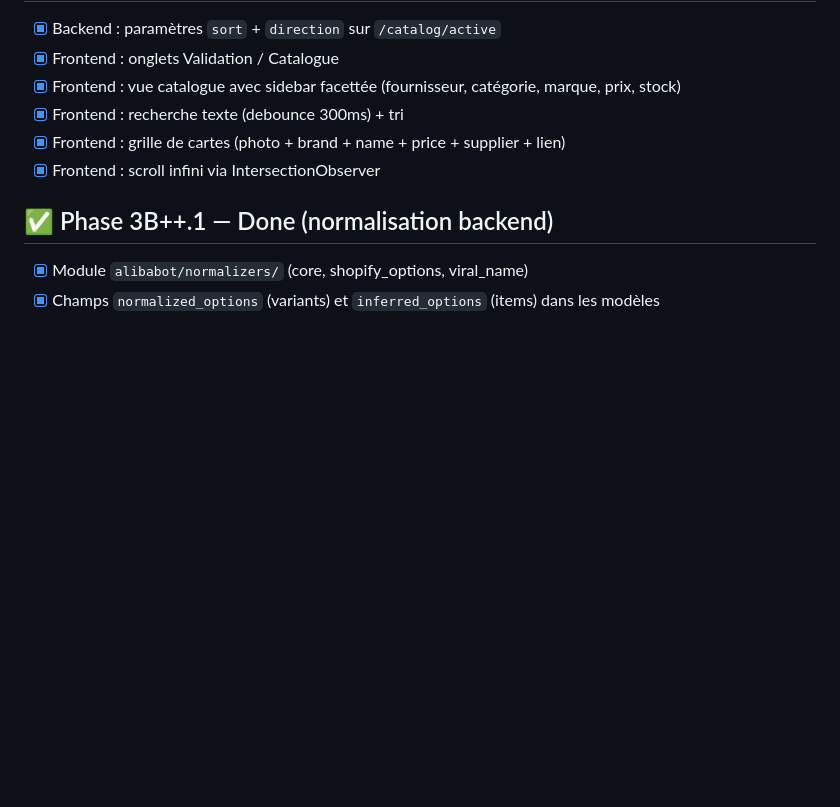
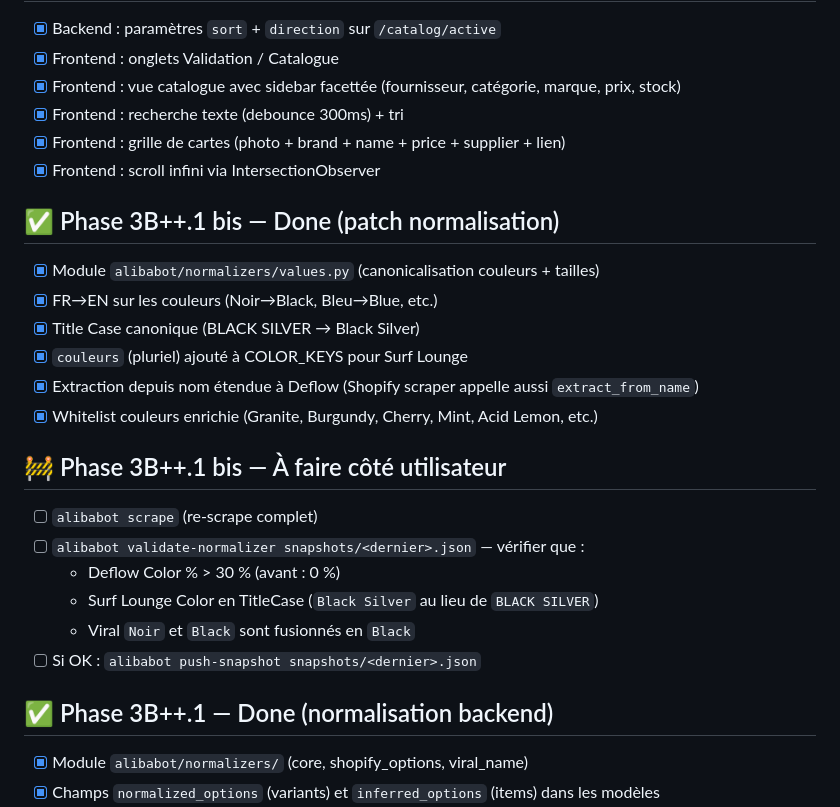
Before and after one commit to pierrepomiers/alibabot, a Markdown page: todo-items.md, the part around the change. GitHub-like rendering; blank space fills up the shorter version.

```diff
--- a/todo-items.md
+++ b/todo-items.md
@@ -92,6 +92,24 @@
 - [x] Frontend : grille de cartes (photo + brand + name + price + supplier + lien)
 - [x] Frontend : scroll infini via IntersectionObserver
 
+## ✅ Phase 3B++.1 bis — Done (patch normalisation)
+
+- [x] Module `alibabot/normalizers/values.py` (canonicalisation couleurs + tailles)
+- [x] FR→EN sur les couleurs (Noir→Black, Bleu→Blue, etc.)
+- [x] Title Case canonique (BLACK SILVER → Black Silver)
+- [x] `couleurs` (pluriel) ajouté à COLOR_KEYS pour Surf Lounge
+- [x] Extraction depuis nom étendue à Deflow (Shopify scraper appelle aussi `extract_from_name`)
+- [x] Whitelist couleurs enrichie (Granite, Burgundy, Cherry, Mint, Acid Lemon, etc.)
+
+## 🚧 Phase 3B++.1 bis — À faire côté utilisateur
+
+- [ ] `alibabot scrape` (re-scrape complet)
+- [ ] `alibabot validate-normalizer snapshots/<dernier>.json` — vérifier que :
+  - Deflow Color % > 30 % (avant : 0 %)
+  - Surf Lounge Color en TitleCase (`Black Silver` au lieu de `BLACK SILVER`)
+  - Viral `Noir` et `Black` sont fusionnés en `Black`
+- [ ] Si OK : `alibabot push-snapshot snapshots/<dernier>.json`
+
 ## ✅ Phase 3B++.1 — Done (normalisation backend)
 
 - [x] Module `alibabot/normalizers/` (core, shopify_options, viral_name)
```
Also changed, not shown: CLAUDE.md (+9 -10 lines).
